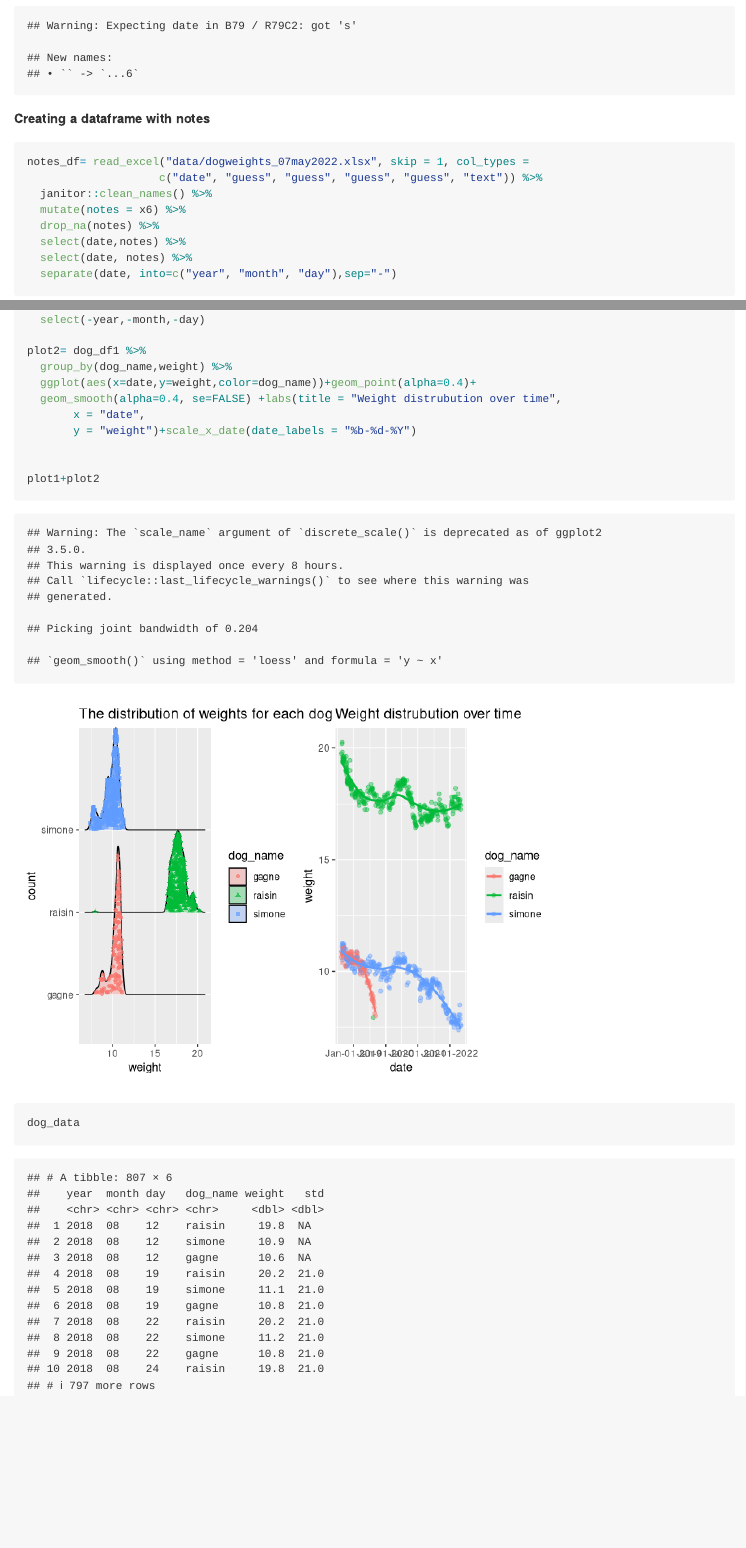
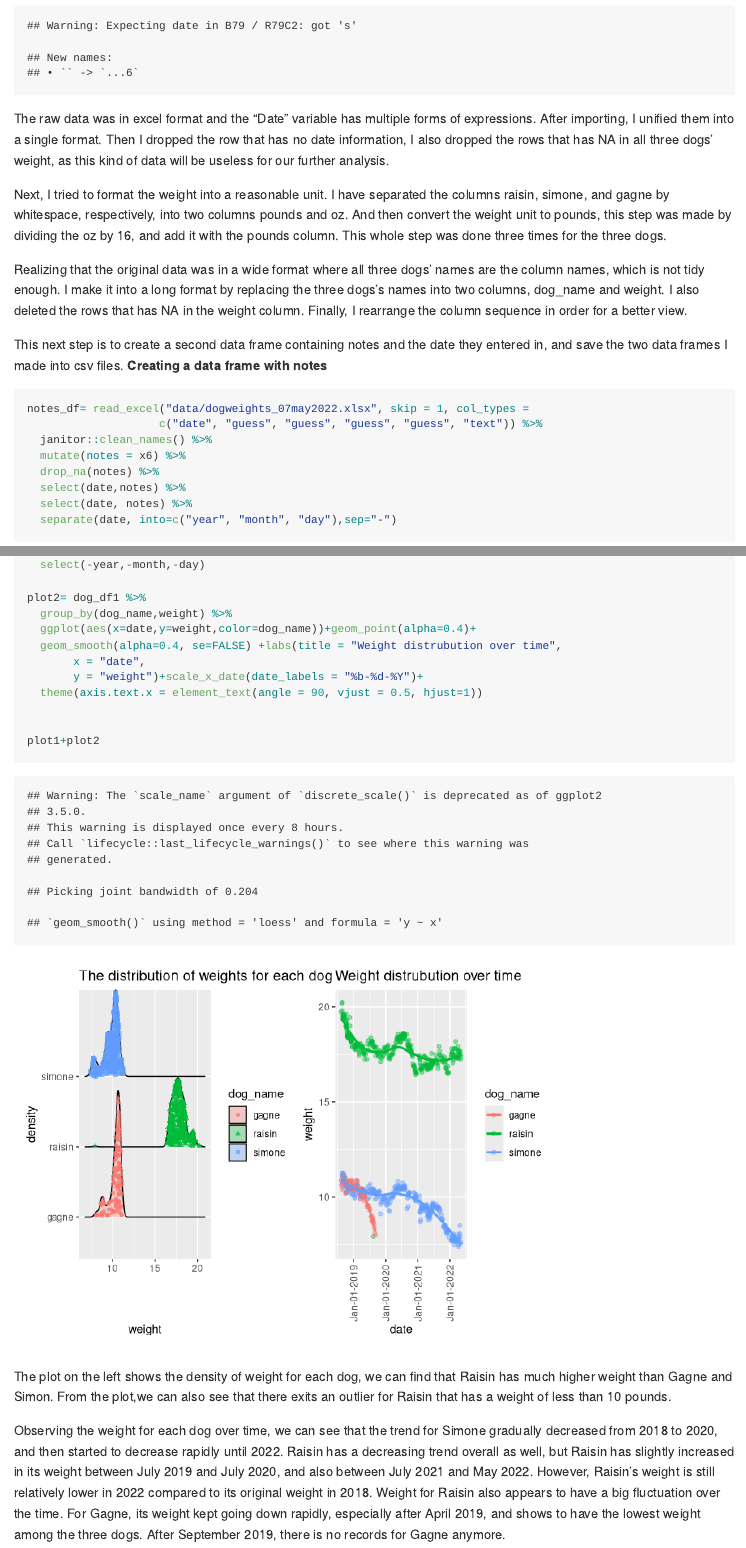
Before and after one commit to jchaicc/p8105_mtp_jc5929, an R Markdown document (p8105_mtp_jc5929.Rmd): the page in a window 1100 px wide, from 1280 px down before the commit and from 1390 px down after it, so that both start at the same text, and a second part further down, joined at a grey line. Rendered offline with R 4.5, knitr and Pandoc, with nearby package versions; code that draws random numbers runs with fixed seeds of ours; column names are cleaned by a stand-in for the janitor package.

Commit message:
add description for each result

````diff
--- a/p8105_mtp_jc5929.Rmd
+++ b/p8105_mtp_jc5929.Rmd
@@ -51,8 +56,17 @@ dog_data= read_excel("data/dogweights_07may2022.xlsx",skip = 1,col_types =
   relocate(std,.after=weight)
 
 ```
+The raw data was in excel format and the “Date” variable has multiple forms of expressions. After importing, I unified them into
+a single format. Then I dropped the row that has no date information, I also dropped the rows that has NA in all three dogs'
+weight, as this kind of data will be useless for our further analysis.
 
-**Creating a dataframe with notes**
+Next, I tried to format the weight into a reasonable unit. I have separated the columns raisin, simone, and gagne by whitespace,
+respectively, into two columns pounds and oz. And then convert the weight unit to pounds, this step was made by dividing the oz by 16, and add it with the pounds column. This whole step was done three times for the three dogs.
+
+Realizing that the original data was in a wide format where all three dogs’ names are the column names, which is not tidy enough. I make it into a long format by replacing the three dogs's names into two columns, dog_name and weight. I also deleted the rows that has NA in the weight column. Finally, I rearrange the column sequence in order for a better view.
+
+This next step is to create a second data frame containing notes and the date they entered in, and save the two data frames I made into csv files.
+**Creating a data frame with notes**
 ```{r}
 notes_df= read_excel("data/dogweights_07may2022.xlsx", skip = 1, col_types =
                     c("date", "guess", "guess", "guess", "guess", "text")) %>%
@@ -109,12 +127,17 @@ plot2= dog_df1 %>%
   ggplot(aes(x=date,y=weight,color=dog_name))+geom_point(alpha=0.4)+
   geom_smooth(alpha=0.4, se=FALSE) +labs(title = "Weight distrubution over time",
        x = "date",
-       y = "weight")+scale_x_date(date_labels = "%b-%d-%Y")
+       y = "weight")+scale_x_date(date_labels = "%b-%d-%Y")+
+  theme(axis.text.x = element_text(angle = 90, vjust = 0.5, hjust=1))
 
 
 plot1+plot2
 
-dog_data
+
 
 
 ```
+The plot on the left shows the density of weight for each dog, we can find that Raisin has much higher weight than Gagne and Simon. From the plot,we can also see that there exits an outlier for Raisin that has a weight of less than 10 pounds.
+
+Observing the weight for each dog over time, we can see that the trend for Simone gradually decreased from 2018 to 2020, and then started
+to decrease rapidly until 2022. Raisin has a decreasing trend overall as well, but Raisin has slightly increased in its weight between July 2019 and July 2020, and also between July 2021 and May 2022. However, Raisin's weight is still relatively lower in 2022 compared to its original weight in 2018. Weight for Raisin also appears to have a big fluctuation over the time. For Gagne, its weight kept going down rapidly, especially after April 2019, and shows to have the lowest weight among the three dogs. After September 2019, there is no records for Gagne anymore.
````
Also changed, not shown: p8105_mtp_jc5929.md, p8105_mtp_jc5929_files/figure-gfm/unnamed-chunk-7-1.png, p8105_mtp_jc5929.Rmd (17 more changed lines).
